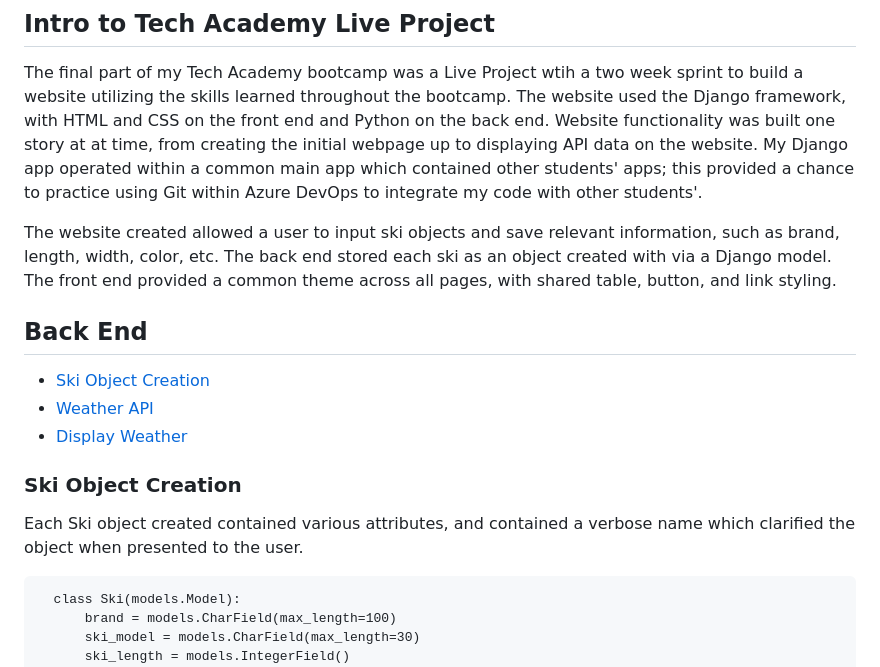
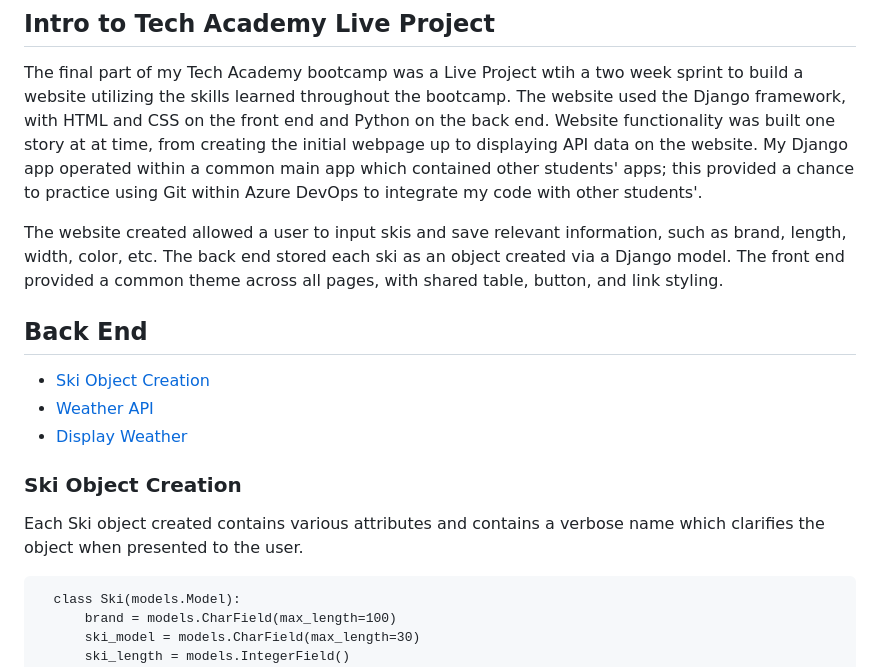
Before and after one commit to RussellConine/LiveProjectSummary, a Markdown page: README.md, the part around the change. Rendered like a GitHub page.

Commit message:
Grammar fixes

```diff
--- a/README.md
+++ b/README.md
@@ -3,7 +3,7 @@
 
 The final part of my Tech Academy bootcamp was a Live Project wtih a two week sprint to build a website utilizing the skills learned throughout the bootcamp. The website used the Django framework, with HTML and CSS on the front end and Python on the back end. Website functionality was built one story at at time, from creating the initial webpage up to displaying API data on the website. My Django app operated within a common main app which contained other students' apps; this provided a chance to practice using Git within Azure DevOps to integrate my code with other students'.
 
-The website created allowed a user to input ski objects and save relevant information, such as brand, length, width, color, etc. The back end stored each ski as an object created with via a Django model.  The front end provided a common theme across all pages, with shared table, button, and link styling.
+The website created allowed a user to input skis and save relevant information, such as brand, length, width, color, etc. The back end stored each ski as an object created via a Django model.  The front end provided a common theme across all pages, with shared table, button, and link styling.
 
 
 ## Back End
@@ -12,7 +12,7 @@ The website created allowed a user to input ski objects and save relevant inform
 * [Display Weather](#display-weather)
 
 ### Ski Object Creation
-Each Ski object created contained various attributes, and contained a verbose name which clarified the object when presented to the user.
+Each Ski object created contains various attributes and contains a verbose name which clarifies the object when presented to the user.
 
       class Ski(models.Model):
           brand = models.CharField(max_length=100)
```
